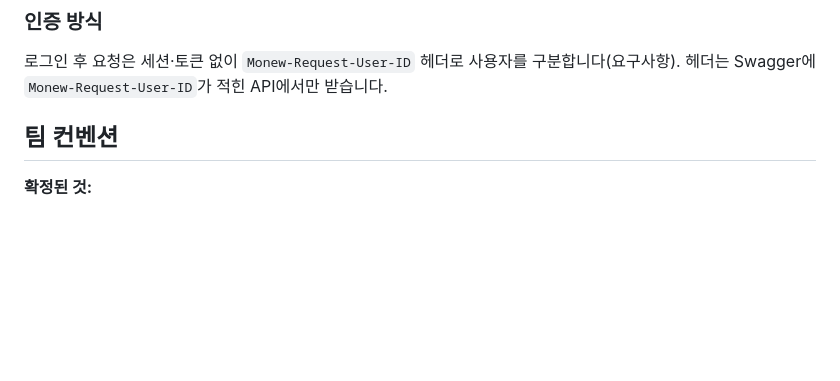
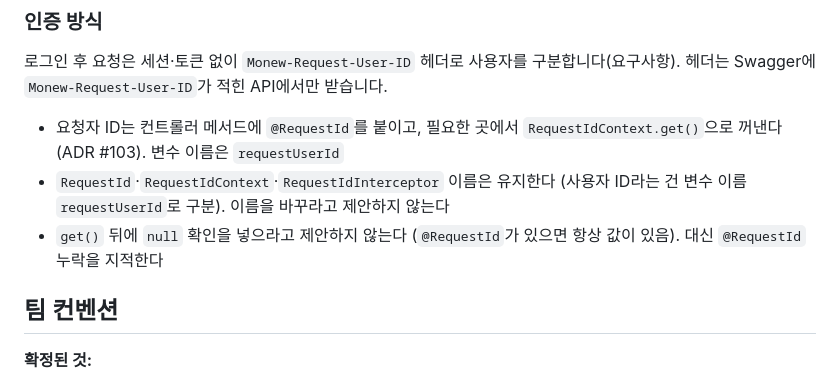
Before and after one commit to SB14-HJ3S/sb14-monew-team03, a Markdown page: CLAUDE.md, the part around the change. Rendered like a GitHub page; blank space fills up the shorter version.

Commit message:
docs : CLAUDE.md에 요청자 ID 리뷰 규칙 추가 [#173]

```diff
--- a/CLAUDE.md
+++ b/CLAUDE.md
@@ -29,6 +29,10 @@
 
 ### 인증 방식
 로그인 후 요청은 세션·토큰 없이 `Monew-Request-User-ID` 헤더로 사용자를 구분합니다(요구사항). 헤더는 Swagger에 `Monew-Request-User-ID`가 적힌 API에서만 받습니다.
+
+- 요청자 ID는 컨트롤러 메서드에 `@RequestId`를 붙이고, 필요한 곳에서 `RequestIdContext.get()`으로 꺼낸다(ADR #103). 변수 이름은 `requestUserId`
+- `RequestId`·`RequestIdContext`·`RequestIdInterceptor` 이름은 유지한다 (사용자 ID라는 건 변수 이름 `requestUserId`로 구분). 이름을 바꾸라고 제안하지 않는다
+- `get()` 뒤에 `null` 확인을 넣으라고 제안하지 않는다 (`@RequestId`가 있으면 항상 값이 있음). 대신 `@RequestId` 누락을 지적한다
 
 ## 팀 컨벤션
 
```
